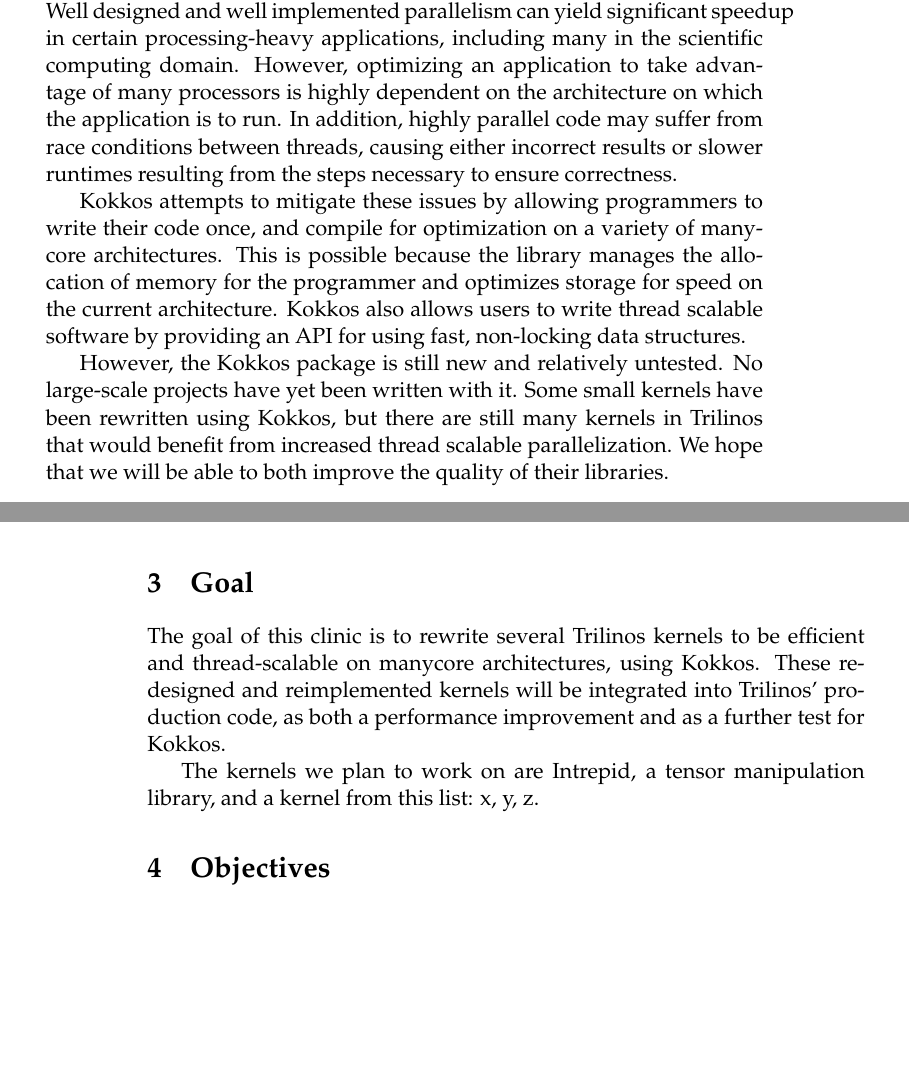
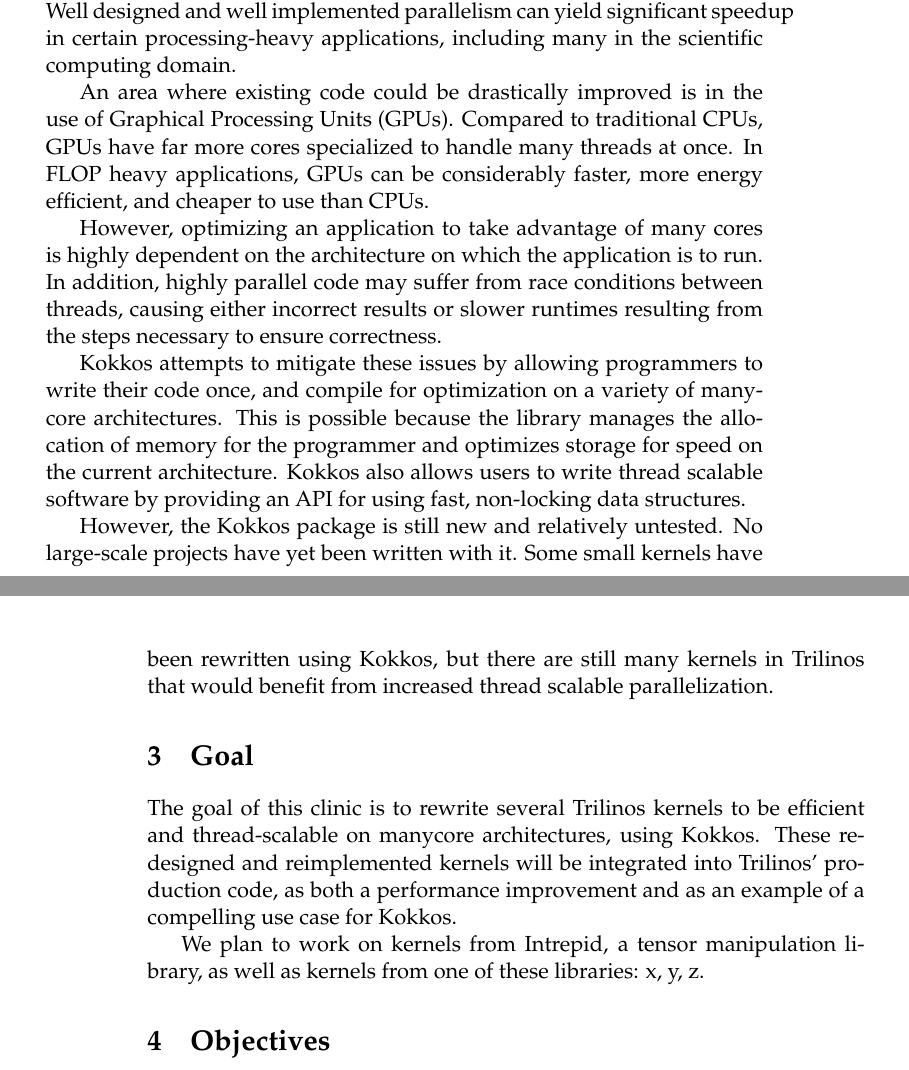
Before and after one commit to Sandia2014/statement-of-work, a LaTeX thesis (statement-of-work.tex): two parts of pages 3 and 4 of 6, joined at a grey line, cut so that both start at the same text, the shorter picture padded with empty space. Compiled offline with pdfLaTeX; a missing bibliography style is replaced by a similar one.

Commit message:
address some of prof jeff's comments in background and goal

```diff
--- a/statement-of-work.tex
+++ b/statement-of-work.tex
@@ -194,11 +194,19 @@
 and performance in software written for manycore architectures.  Well designed
 and well implemented parallelism can yield significant speedup in certain
 processing-heavy applications, including many in the scientific computing
-domain.  However, optimizing an application to take advantage of many processors
-is highly dependent on the architecture on which the application is to run.  In
-addition, highly parallel code may suffer from race conditions between threads,
-causing either incorrect results or slower runtimes resulting from the steps
-necessary to ensure correctness.
+domain.
+
+An area where existing code could be drastically improved is in the use of
+Graphical Processing Units (GPUs).  Compared to traditional CPUs, GPUs have far
+more cores specialized to handle many threads at once.  In FLOP heavy
+applications, GPUs can be considerably faster, more energy efficient, and
+cheaper to use than CPUs.
+
+However, optimizing an application to take advantage of many cores is highly
+dependent on the architecture on which the application is to run.  In addition,
+highly parallel code may suffer from race conditions between threads, causing
+either incorrect results or slower runtimes resulting from the steps necessary
+to ensure correctness.
 
 Kokkos attempts to mitigate these issues by allowing programmers to
 write their code once, and compile for optimization on a variety of
@@ -210,8 +218,7 @@
 However, the Kokkos package is still new and relatively untested.  No
 large-scale projects have yet been written with it.  Some small kernels
 have been rewritten using Kokkos, but there are still many kernels in Trilinos
-that would benefit from increased thread scalable parallelization. We hope that
-we will be able to both improve the quality of their libraries.
+that would benefit from increased thread scalable parallelization.
 
 
 \section{Goal}
@@ -219,10 +226,11 @@
 The goal of this clinic is to rewrite several Trilinos kernels to be efficient
 and thread-scalable on manycore architectures, using Kokkos.  These redesigned
 and reimplemented kernels will be integrated into Trilinos' production code, as
-both a performance improvement and as a further test for Kokkos.
+both a performance improvement and as an example of a compelling use case for
+Kokkos.
 
-The kernels we plan to work on are Intrepid, a tensor manipulation library,
-and a kernel from this list: x, y, z.
+We plan to work on kernels from Intrepid, a tensor manipulation library, as well
+as kernels from one of these libraries: x, y, z.
 % (TODO fill this in later.)
 
 \section{Objectives}
```
Also changed, not shown: statement-of-work.tex (5 more changed lines).
